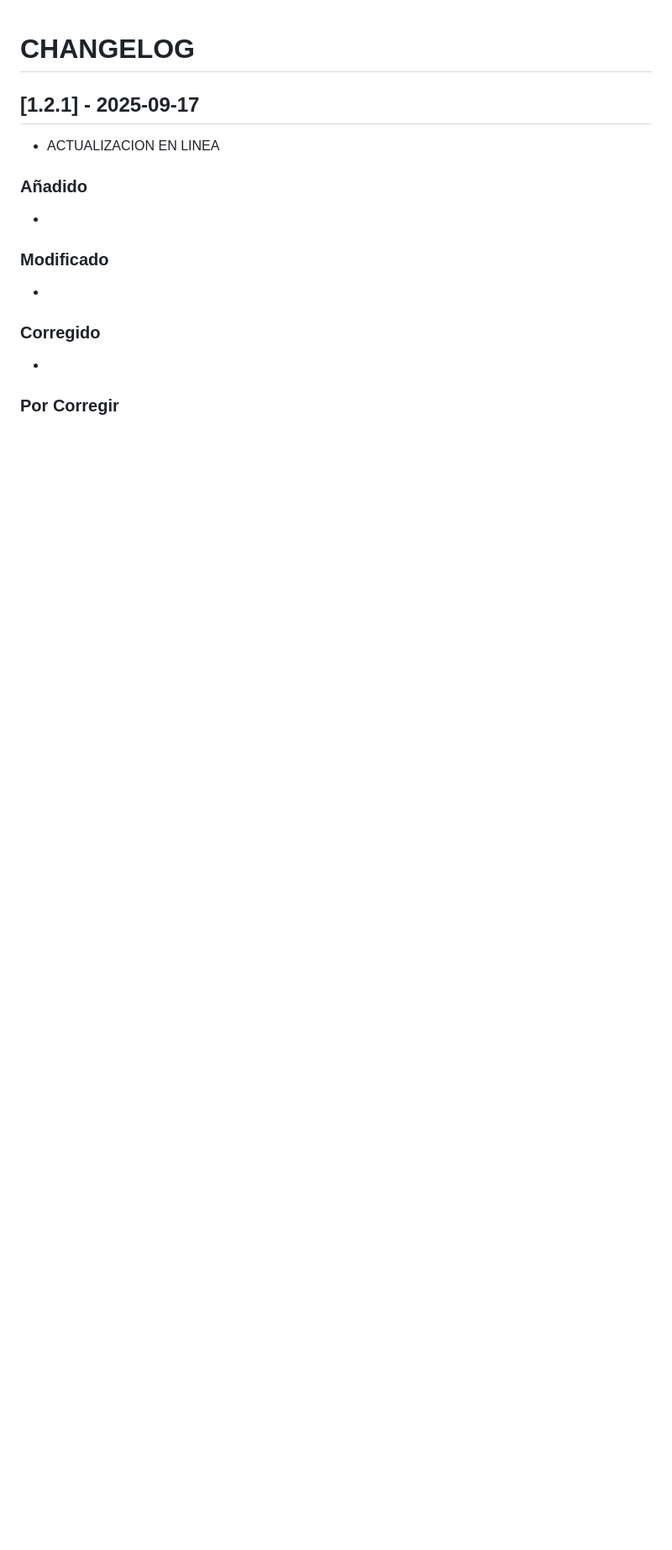
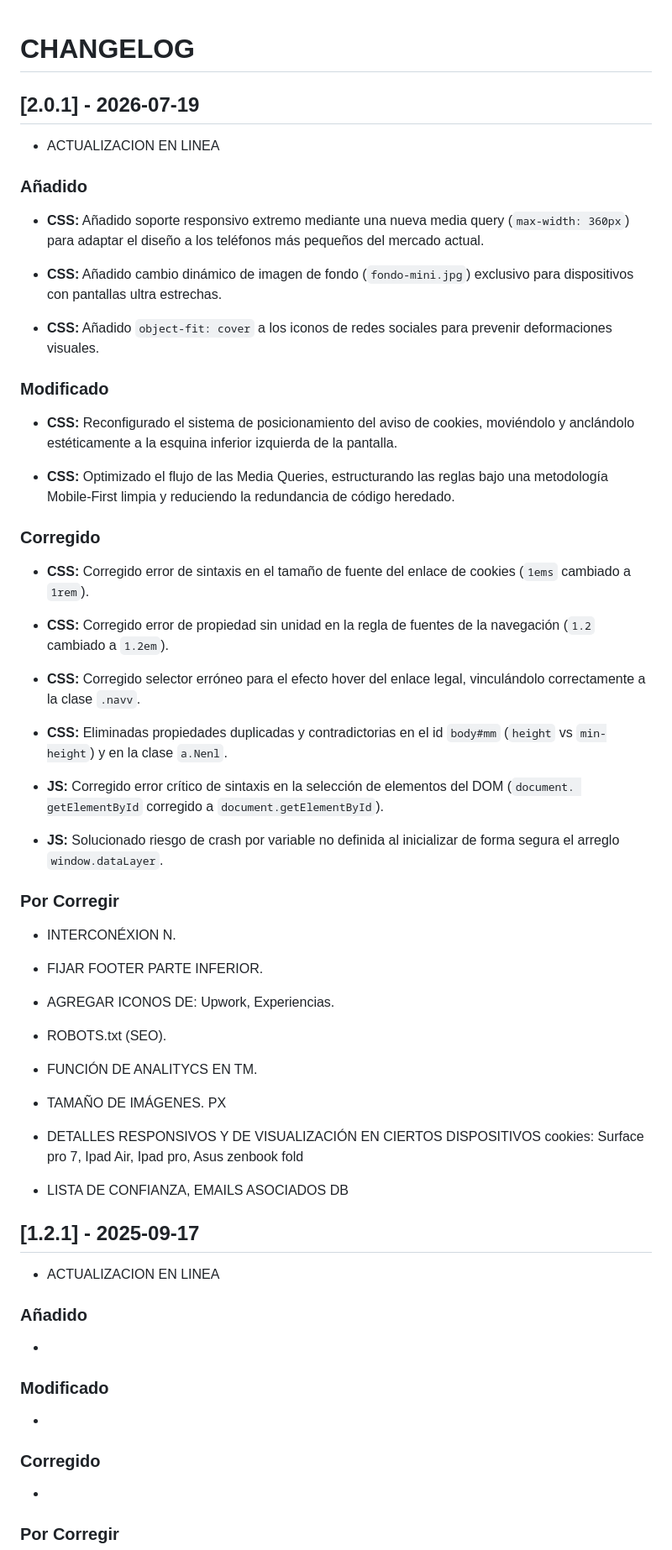
Before and after one commit to NeamstrongC/MyNenlaces, a Markdown page: CHANGELOG.md, the part around one of its changes. Shown at 84% size. GitHub-like rendering; blank space fills up the shorter version.

Commit message:
Update CHANGELOG for version 2.0.1 enhancements
Added responsive support, dynamic background images, and various CSS optimizations. Fixed syntax errors and improved JavaScript element selection.

```diff
--- a/CHANGELOG.md
+++ b/CHANGELOG.md
@@ -1,4 +1,55 @@
 # CHANGELOG
+
+## [2.0.1] - 2026-07-19
+
+-   ACTUALIZACION EN LINEA
+
+### Añadido
+
+- **CSS:** Añadido soporte responsivo extremo mediante una nueva media query (`max-width: 360px`) para adaptar el diseño a los teléfonos más pequeños del mercado actual.
+
+- **CSS:** Añadido cambio dinámico de imagen de fondo (`fondo-mini.jpg`) exclusivo para dispositivos con pantallas ultra estrechas.
+
+- **CSS:** Añadido `object-fit: cover` a los iconos de redes sociales para prevenir deformaciones visuales.
+
+### Modificado
+
+- **CSS:** Reconfigurado el sistema de posicionamiento del aviso de cookies, moviéndolo y anclándolo estéticamente a la esquina inferior izquierda de la pantalla.
+
+- **CSS:** Optimizado el flujo de las Media Queries, estructurando las reglas bajo una metodología Mobile-First limpia y reduciendo la redundancia de código heredado.
+
+### Corregido
+
+- **CSS:** Corregido error de sintaxis en el tamaño de fuente del enlace de cookies (`1ems` cambiado a `1rem`).
+
+- **CSS:** Corregido error de propiedad sin unidad en la regla de fuentes de la navegación (`1.2` cambiado a `1.2em`).
+
+- **CSS:** Corregido selector erróneo para el efecto hover del enlace legal, vinculándolo correctamente a la clase `.navv`.
+
+- **CSS:** Eliminadas propiedades duplicadas y contradictorias en el id `body#mm` (`height` vs `min-height`) y en la clase `a.Nenl`.
+
+- **JS:** Corregido error crítico de sintaxis en la selección de elementos del DOM (`document. getElementById` corregido a `document.getElementById`).
+
+- **JS:** Solucionado riesgo de crash por variable no definida al inicializar de forma segura el arreglo `window.dataLayer`.
+
+###  Por Corregir
+
+-   INTERCONÉXION N.
+
+-   FIJAR FOOTER PARTE INFERIOR.
+
+-   AGREGAR ICONOS DE: Upwork, Experiencias.
+
+-   ROBOTS.txt (SEO).
+
+-   FUNCIÓN DE ANALITYCS EN TM.
+
+-   TAMAÑO DE IMÁGENES. PX
+
+-   DETALLES RESPONSIVOS Y DE VISUALIZACIÓN EN CIERTOS DISPOSITIVOS cookies:
+Surface pro 7, Ipad Air, Ipad pro, Asus zenbook fold
+
+-   LISTA DE CONFIANZA, EMAILS ASOCIADOS DB
 
 ## [1.2.1] - 2025-09-17
 
```
Also changed, not shown: other parts of CHANGELOG.md (+0 -2 lines).
